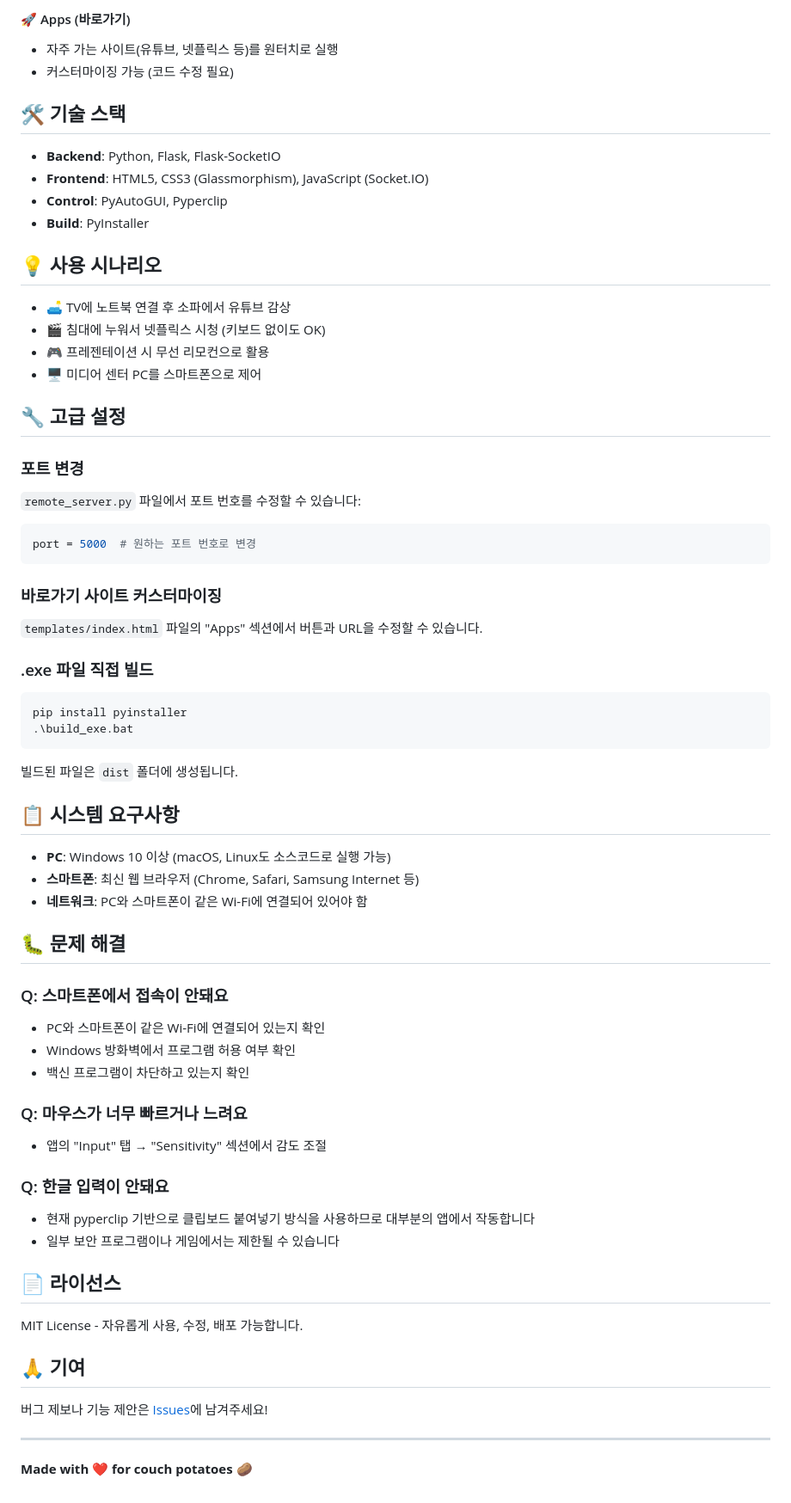
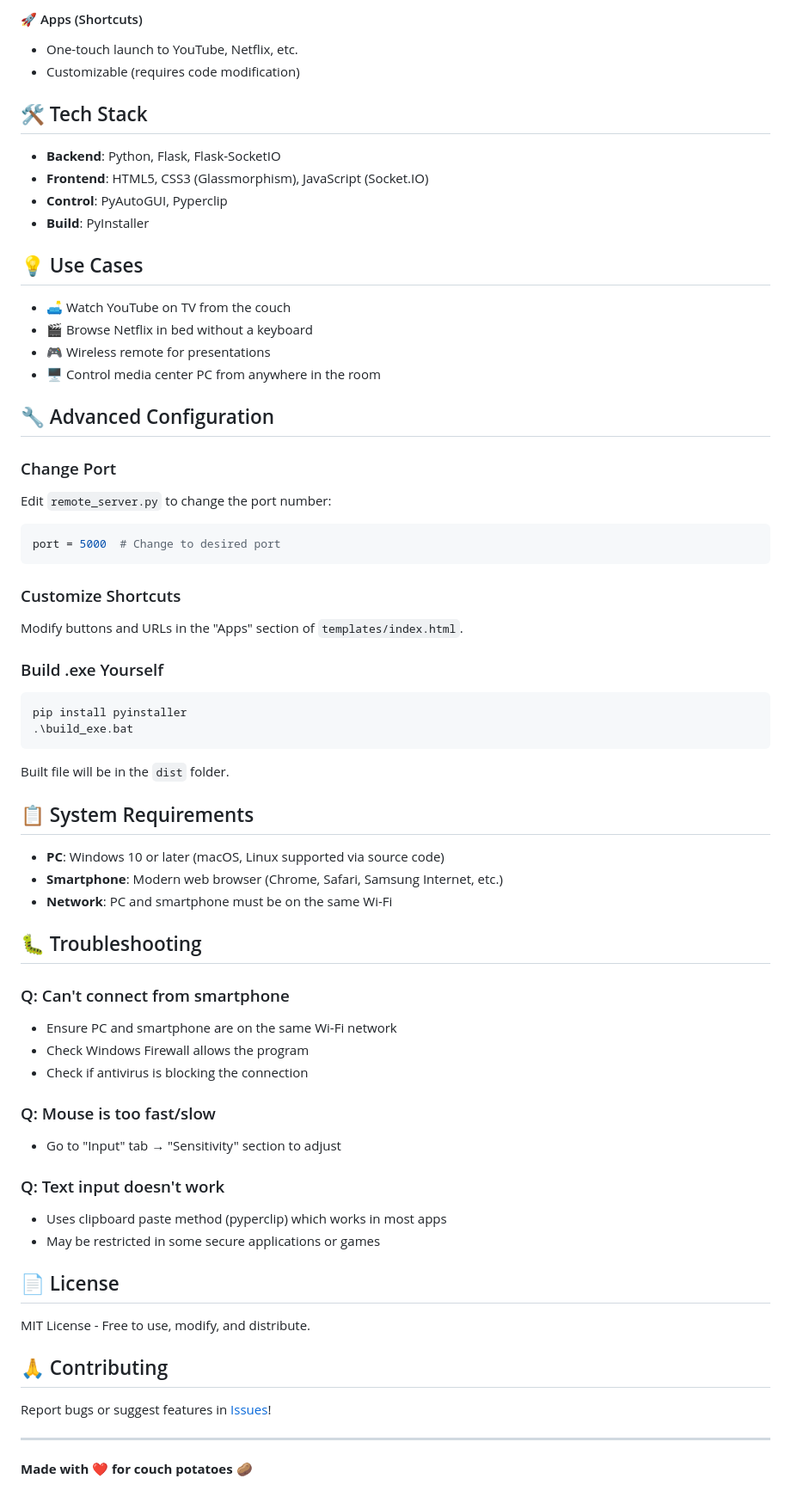
Before and after one commit to vividhyeok/AirController, a Markdown page: README.md, the part around one of its changes. Shown at 86% size. Rendered like a GitHub page.

Commit message:
Update README to English

````diff
--- a/README.md
+++ b/README.md
@@ -82,72 +86,72 @@ python remote_server.py
 
-#### 🚀 Apps (바로가기)
-- 자주 가는 사이트(유튜브, 넷플릭스 등)를 원터치로 실행
-- 커스터마이징 가능 (코드 수정 필요)
+#### 🚀 Apps (Shortcuts)
+- One-touch launch to YouTube, Netflix, etc.
+- Customizable (requires code modification)
 
-## 🛠️ 기술 스택
+## 🛠️ Tech Stack
 
 - **Backend**: Python, Flask, Flask-SocketIO
 - **Frontend**: HTML5, CSS3 (Glassmorphism), JavaScript (Socket.IO)
 - **Control**: PyAutoGUI, Pyperclip
 - **Build**: PyInstaller
 
-## 💡 사용 시나리오
+## 💡 Use Cases
 
-- 🛋️ TV에 노트북 연결 후 소파에서 유튜브 감상
-- 🎬 침대에 누워서 넷플릭스 시청 (키보드 없이도 OK)
-- 🎮 프레젠테이션 시 무선 리모컨으로 활용
-- 🖥️ 미디어 센터 PC를 스마트폰으로 제어
+- 🛋️ Watch YouTube on TV from the couch
+- 🎬 Browse Netflix in bed without a keyboard
+- 🎮 Wireless remote for presentations
+- 🖥️ Control media center PC from anywhere in the room
 
-## 🔧 고급 설정
+## 🔧 Advanced Configuration
 
-### 포트 변경
+### Change Port
 
-`remote_server.py` 파일에서 포트 번호를 수정할 수 있습니다:
+Edit `remote_server.py` to change the port number:
 
 ```python
-port = 5000  # 원하는 포트 번호로 변경
+port = 5000  # Change to desired port
 ```
 
-### 바로가기 사이트 커스터마이징
+### Customize Shortcuts
 
-`templates/index.html` 파일의 "Apps" 섹션에서 버튼과 URL을 수정할 수 있습니다.
+Modify buttons and URLs in the "Apps" section of `templates/index.html`.
 
-### .exe 파일 직접 빌드
+### Build .exe Yourself
 
 ```bash
 pip install pyinstaller
 .\build_exe.bat
 ```
 
-빌드된 파일은 `dist` 폴더에 생성됩니다.
+Built file will be in the `dist` folder.
 
-## 📋 시스템 요구사항
+## 📋 System Requirements
 
-- **PC**: Windows 10 이상 (macOS, Linux도 소스코드로 실행 가능)
-- **스마트폰**: 최신 웹 브라우저 (Chrome, Safari, Samsung Internet 등)
-- **네트워크**: PC와 스마트폰이 같은 Wi-Fi에 연결되어 있어야 함
+- **PC**: Windows 10 or later (macOS, Linux supported via source code)
+- **Smartphone**: Modern web browser (Chrome, Safari, Samsung Internet, etc.)
+- **Network**: PC and smartphone must be on the same Wi-Fi
 
-## 🐛 문제 해결
+## 🐛 Troubleshooting
 
-### Q: 스마트폰에서 접속이 안돼요
-- PC와 스마트폰이 같은 Wi-Fi에 연결되어 있는지 확인
-- Windows 방화벽에서 프로그램 허용 여부 확인
-- 백신 프로그램이 차단하고 있는지 확인
+### Q: Can't connect from smartphone
+- Ensure PC and smartphone are on the same Wi-Fi network
+- Check Windows Firewall allows the program
+- Check if antivirus is blocking the connection
 
-### Q: 마우스가 너무 빠르거나 느려요
-- 앱의 "Input" 탭 → "Sensitivity" 섹션에서 감도 조절
+### Q: Mouse is too fast/slow
+- Go to "Input" tab → "Sensitivity" section to adjust
 
-### Q: 한글 입력이 안돼요
-- 현재 pyperclip 기반으로 클립보드 붙여넣기 방식을 사용하므로 대부분의 앱에서 작동합니다
-- 일부 보안 프로그램이나 게임에서는 제한될 수 있습니다
+### Q: Text input doesn't work
+- Uses clipboard paste method (pyperclip) which works in most apps
+- May be restricted in some secure applications or games
 
-## 📄 라이선스
+## 📄 License
 
-MIT License - 자유롭게 사용, 수정, 배포 가능합니다.
+MIT License - Free to use, modify, and distribute.
 
-## 🙏 기여
+## 🙏 Contributing
 
-버그 제보나 기능 제안은 [Issues](https://github.com/vividhyeok/AirController/issues)에 남겨주세요!
+Report bugs or suggest features in [Issues](https://github.com/vividhyeok/AirController/issues)!
 
 ---
 
````
Also changed, not shown: other parts of README.md (+44 -40 lines).
